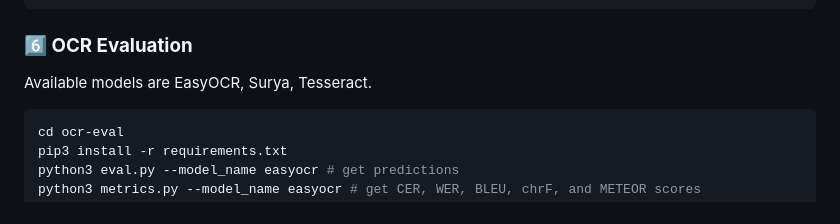
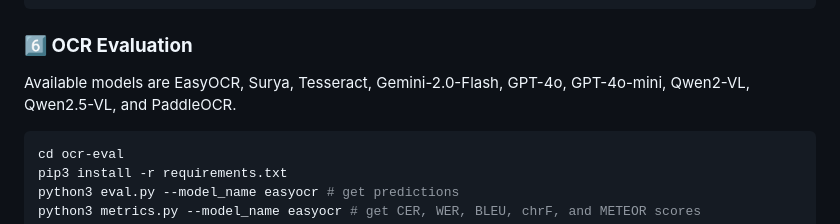
Before and after one commit to mbzuai-oryx/KITAB-Bench, a Markdown page: README.md, the part around the change. GitHub-like rendering.

Commit message:
Added model names in readme ocr-eval

````diff
--- a/README.md
+++ b/README.md
@@ -192,7 +192,7 @@ python3 metric.py --model_name easyocr # get mAP and CER scores
 ```
 
 ### **6️⃣ OCR Evaluation**
-Available models are EasyOCR, Surya, Tesseract.
+Available models are EasyOCR, Surya, Tesseract, Gemini-2.0-Flash, GPT-4o, GPT-4o-mini, Qwen2-VL, Qwen2.5-VL, and PaddleOCR.
 ```bash
 cd ocr-eval
 pip3 install -r requirements.txt
````
